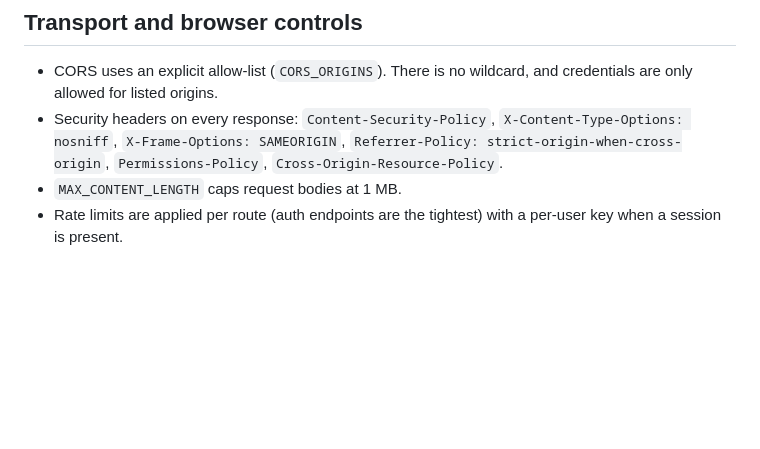
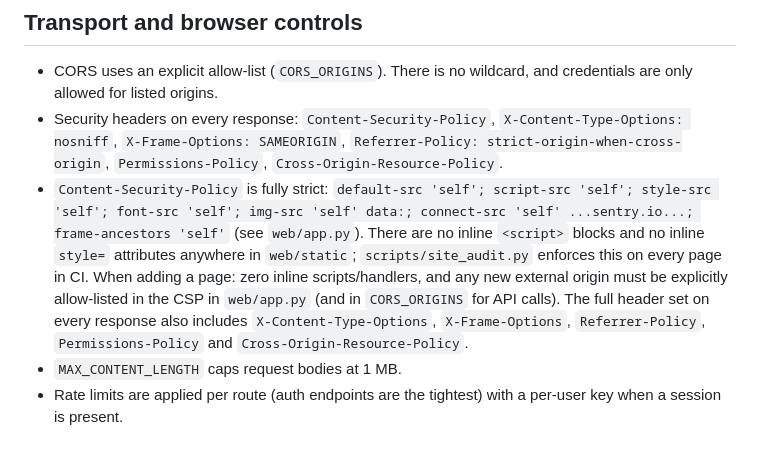
Before and after one commit to sumitagg24/Voxyai, a Markdown page: docs/SECURITY.md, the part around one of its changes. GitHub-like rendering; blank space fills up the shorter version.

Commit message:
docs: document strict CSP policy in SECURITY.md

```diff
--- a/docs/SECURITY.md
+++ b/docs/SECURITY.md
@@ -70,6 +68,16 @@ file are migrated into the vault and stripped from the JSON.
   `X-Content-Type-Options: nosniff`, `X-Frame-Options: SAMEORIGIN`,
   `Referrer-Policy: strict-origin-when-cross-origin`, `Permissions-Policy`,
   `Cross-Origin-Resource-Policy`.
+* `Content-Security-Policy` is fully strict: `default-src 'self';
+  script-src 'self'; style-src 'self'; font-src 'self'; img-src 'self' data:;
+  connect-src 'self' ...sentry.io...; frame-ancestors 'self'` (see `web/app.py`).
+  There are no inline `<script>` blocks and no inline `style=` attributes
+  anywhere in `web/static`; `scripts/site_audit.py` enforces this on every
+  page in CI. When adding a page: zero inline scripts/handlers, and any new
+  external origin must be explicitly allow-listed in the CSP in `web/app.py`
+  (and in `CORS_ORIGINS` for API calls). The full header set on every response
+  also includes `X-Content-Type-Options`, `X-Frame-Options`,
+  `Referrer-Policy`, `Permissions-Policy` and `Cross-Origin-Resource-Policy`.
 * `MAX_CONTENT_LENGTH` caps request bodies at 1 MB.
 * Rate limits are applied per route (auth endpoints are the tightest) with a
   per-user key when a session is present.
```
Also changed, not shown: other parts of docs/SECURITY.md (+0 -2 lines).
